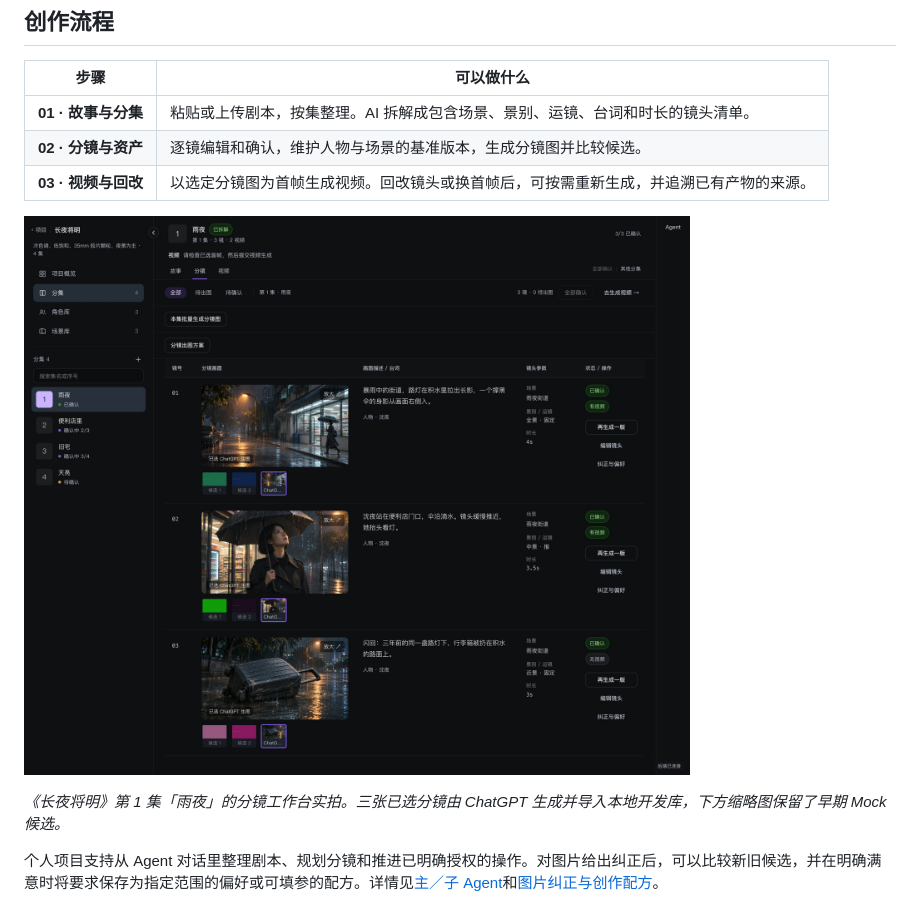
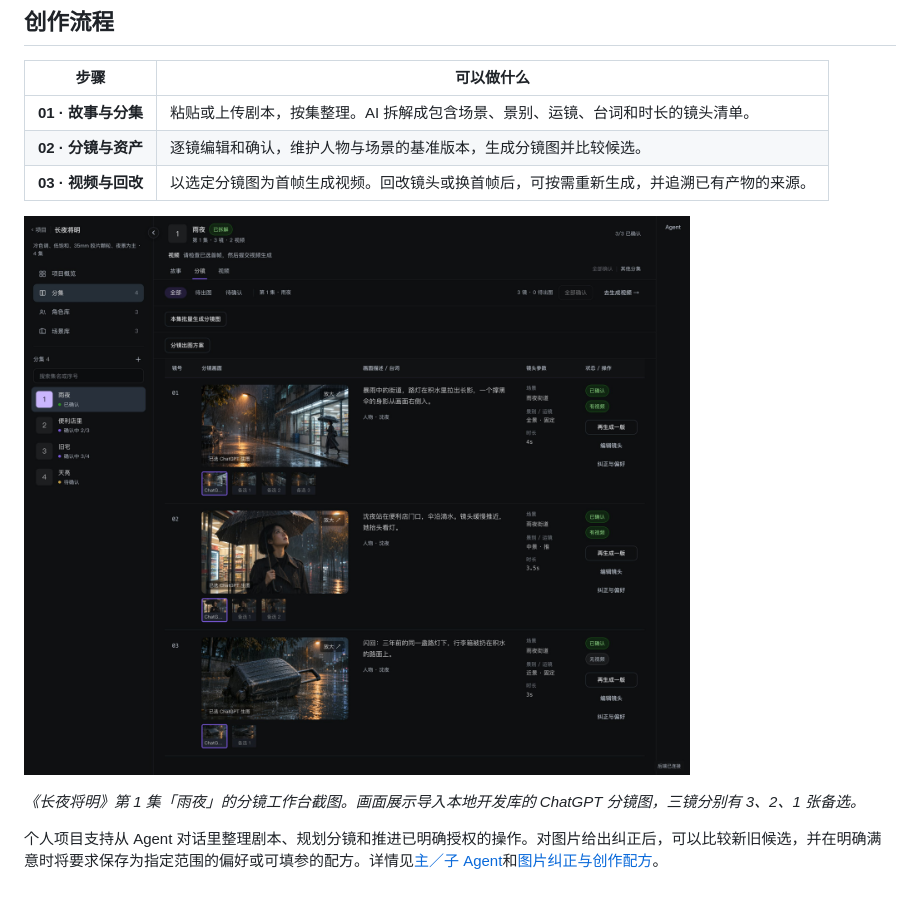
Before and after one commit to rerohierophant/VibeStory, a Markdown page: README.md, the part around the change. GitHub-like rendering; pictures changed too: docs/media/storyboard-demo.jpg.

Commit message:
docs: show generated storyboard alternatives

```diff
--- a/README.md
+++ b/README.md
@@ -26,7 +26,7 @@
 
 ![分镜工作台，左侧为分集，右侧按镜头展示图像候选、描述、参数和确认状态](docs/media/storyboard-demo.jpg)
 
-*《长夜将明》第 1 集「雨夜」的分镜工作台实拍。三张已选分镜由 ChatGPT 生成并导入本地开发库，下方缩略图保留了早期 Mock 候选。*
+*《长夜将明》第 1 集「雨夜」的分镜工作台截图。画面展示导入本地开发库的 ChatGPT 分镜图，三镜分别有 3、2、1 张备选。*
 
 个人项目支持从 Agent 对话里整理剧本、规划分镜和推进已明确授权的操作。对图片给出纠正后，可以比较新旧候选，并在明确满意时将要求保存为指定范围的偏好或可填参的配方。详情见[主／子 Agent](docs/backend-phase12.md)和[图片纠正与创作配方](docs/image-learning.md)。
 
```
